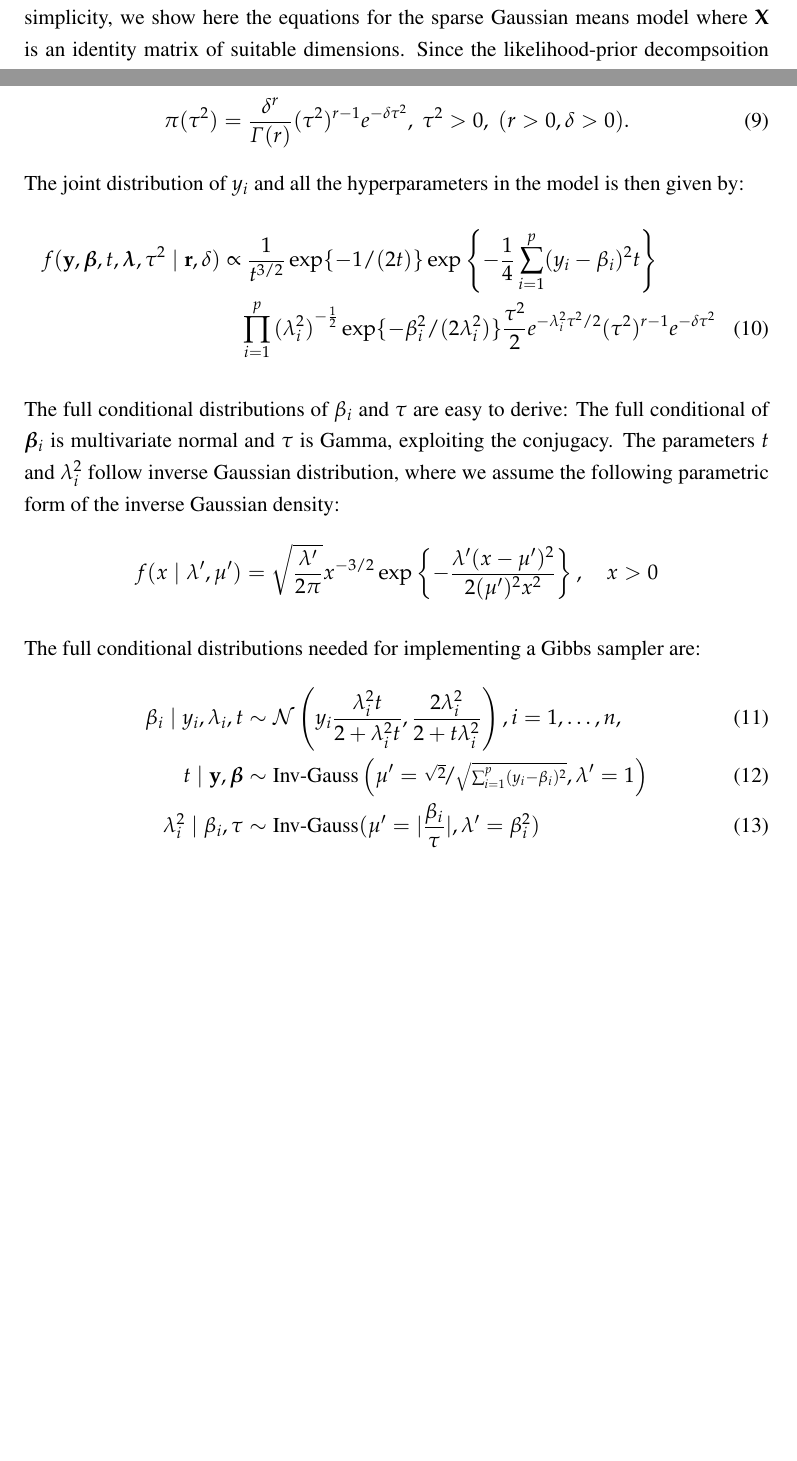
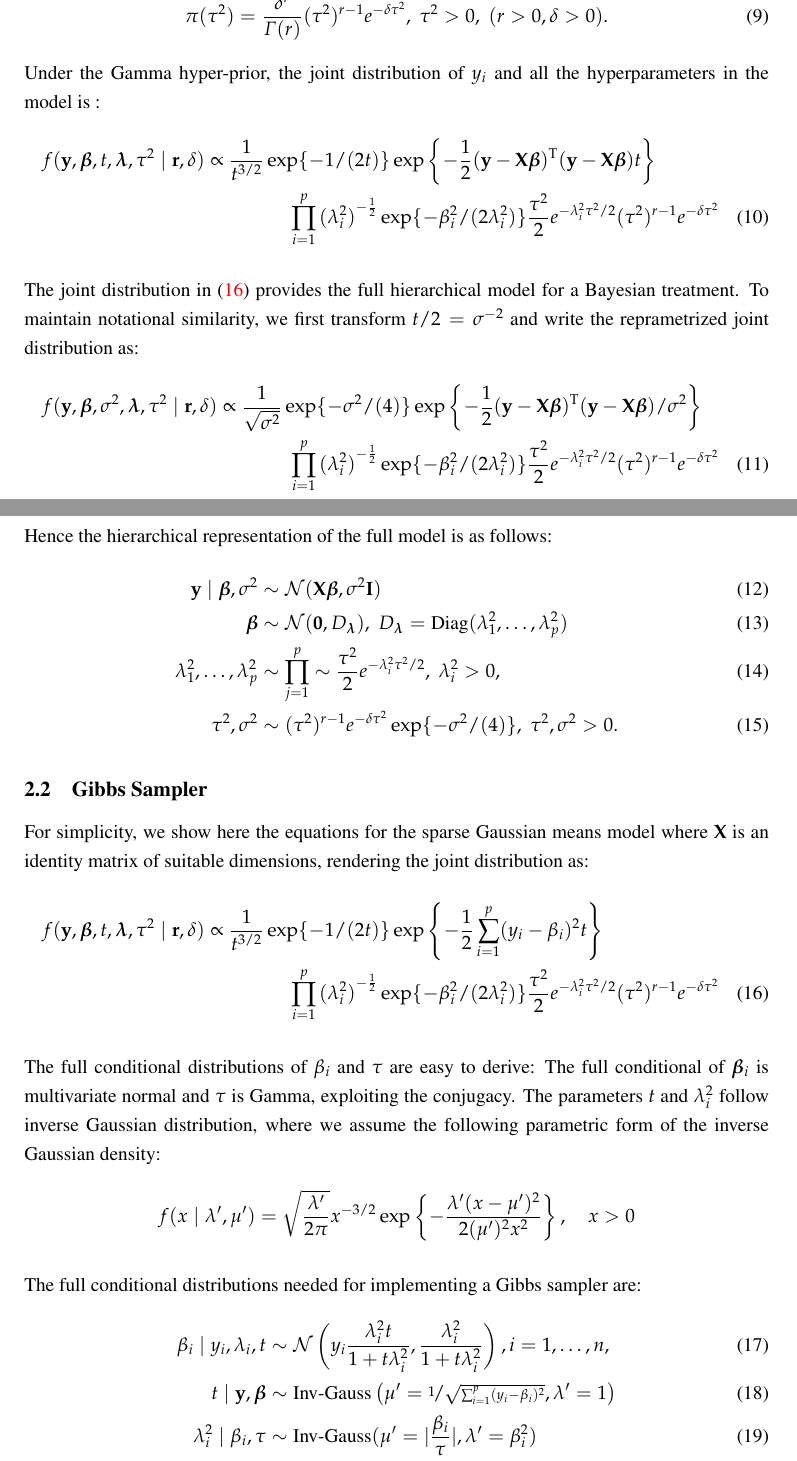
Before and after one commit to DattaHub/bayes-sqlasso, a LaTeX document (bayes-sqlasso.tex, which reads math-commands.tex): two parts of pages 4 and 5 of 8, joined at a grey line, cut so that both start at the same text, the shorter picture padded with empty space. Compiled offline with pdfLaTeX.

Commit message:
Fixed error in MCMC steps and changed R code

```diff
--- a/bayes-sqlasso.tex
+++ b/bayes-sqlasso.tex
@@ -1,4 +1,4 @@
-\documentclass[12pt]{article}
+\documentclass[11pt]{article}
 \usepackage{parskip}
 \usepackage[slantedGreek]{mathpazo}
 \usepackage{amsmath,amssymb,amsthm,amsfonts}
@@ -148,4 +148,3 @@ Our main contribution in this paper is a Bayesian interpretation of the square-r
 
 \section{Bayesian $\sqrt{\text{Lasso}}$ }
 
-Here we derive the Bayesian hierarchical model corresponding to the $\sqrt{\text{Lasso}}$ in \eqref{eq:sqlasso}. For simplicity, we show here the equations for the sparse Gaussian means model where $\X$ is an identity matrix of suitable dimensions. Since the likelihood-prior decompsoition of \eqref{eq:sqlasso} yield a Laplace density for both the observation and the prior model, we use a Gaussian scale mixture representation of Laplace to write the Bayesian hierarchy.
@@ -167,11 +168,36 @@ The hyper-parameter $\tau$ serves the role of the tuning parameter in square-roo
 \beq
 \pi(\tau^2) = \frac{\delta^r}{\Gamma(r)} (\tau^2)^{r-1} e^{-\delta \tau^2}, \; \tau^2 > 0, \; (r >0, \delta >0).
 \eeq
-The joint distribution of $y_i$ and all the hyperparameters in the model is then given by:
+Under the Gamma hyper-prior, the joint distribution of $y_i$ and all the hyperparameters in the model is :
 \begin{multline}
 f(\y, \bbeta, t, \blambda, \tau^2 \mid \r, \delta) \propto
-\frac{1}{t^{3/2}} \exp\{-{1}/({2 t}) \} \exp \left\{- \quart \sum_{i=1}^{p} (y_i - \beta_i)^2 t \right\} \\
-\prod_{i=1}^{p} {(\lambda_i^2)}^{-\half} \exp\{-\beta_i^2/(2\lambda_i^2)\} \frac{\tau^2}{2} e^{-\lambda_i^2\tau^2/2} (\tau^2)^{r-1} e^{-\delta \tau^2}
+\frac{1}{t^{3/2}} \exp\{-{1}/({2 t}) \} \exp \left\{- \half (\y - \X \bbeta)^{\T}(\y - \X \bbeta) t \right\} \\
+\prod_{i=1}^{p} {(\lambda_i^2)}^{-\half} \exp\{-\beta_i^2/(2\lambda_i^2)\} \frac{\tau^2}{2} e^{-\lambda_i^2\tau^2/2} (\tau^2)^{r-1} e^{-\delta \tau^2} \label{eq:joint}
+\end{multline}
+
+The joint distribution in \eqref{eq:joint} provides the full hierarchical model for a Bayesian treatment. To maintain notational similarity, we first transform $t/2 = \sigma^{-2}$ and write the
+reprametrized joint distribution as:
+\begin{multline}
+f(\y, \bbeta, \sigma^2, \blambda, \tau^2 \mid \r, \delta) \propto
+\frac{1}{\sqrt{\sigma^2}} \exp\{-{\sigma^2}/({4}) \} \exp \left\{- \half (\y - \X \bbeta)^{\T}(\y - \X \bbeta)/ \sigma^2 \right\} \\
+\prod_{i=1}^{p} {(\lambda_i^2)}^{-\half} \exp\{-\beta_i^2/(2\lambda_i^2)\} \frac{\tau^2}{2} e^{-\lambda_i^2\tau^2/2} (\tau^2)^{r-1} e^{-\delta \tau^2} \label{eq:joint}
+\end{multline}
+Hence the hierarchical representation of the full model is as follows:
+\begin{align}
+\y \mid \bbeta, \sigma^2 & \sim \NormRV(\X \bbeta, \sigma^2 \I) \\
+\bbeta & \sim \NormRV(\0, D_{\blambda}), \; D_{\blambda} = \text{Diag}(\lambda_1^2, \ldots, \lambda_p^2) \\
+\lambda_1^2, \ldots, \lambda_p^2 & \sim \prod_{j=1}^{p} \sim \frac{\tau^2}{2} e^{-\lambda_i^2\tau^2/2}, \; \lambda_i^2 > 0, \\
+\tau^2, \sigma^2 & \sim (\tau^2)^{r-1} e^{-\delta \tau^2} \exp\{-{\sigma^2}/({4}) \}, \; \tau^2, \sigma^2 > 0.
+\end{align}
+
+
+\subsection{Gibbs Sampler}
+
+For simplicity, we show here the equations for the sparse Gaussian means model where $\X$ is an identity matrix of suitable dimensions, rendering the joint distribution as:
+\begin{multline}
+f(\y, \bbeta, t, \blambda, \tau^2 \mid \r, \delta) \propto
+\frac{1}{t^{3/2}} \exp\{-{1}/({2 t}) \} \exp \left\{- \half \sum_{i=1}^{p}(y_i-\beta_i)^2 t \right\} \\
+\prod_{i=1}^{p} {(\lambda_i^2)}^{-\half} \exp\{-\beta_i^2/(2\lambda_i^2)\} \frac{\tau^2}{2} e^{-\lambda_i^2\tau^2/2} (\tau^2)^{r-1} e^{-\delta \tau^2} \label{eq:joint}
 \end{multline}
 
 The full conditional distributions of $\beta_i$ and $\tau$ are easy to derive: The full conditional of $\bbeta_i$ is multivariate normal and $\tau$ is Gamma, exploiting the conjugacy. The parameters $t$ and $\lambda_i^2$ follow inverse Gaussian distribution, where we assume the following parametric form of the inverse Gaussian density:
@@ -181,11 +207,12 @@ f(x \mid \lambda', \mu') = \sqrt{\frac{\lambda'}{2\pi}} x^{-3/2} \exp\left\{ - \
 
 The full conditional distributions needed for implementing a Gibbs sampler are:
 \begin{align}
-\beta_i \mid y_i, \lambda_i, t & \sim \NormRV \left(y_i \frac{\lambda_i^2 t}{2 + \lambda_i^2 t}, \frac{2 \lambda_i^2}{2 + t \lambda_i^2} \right), i = 1, \ldots, n, \\
-t \mid \y, \bbeta & \sim \text{Inv-Gauss} \left(\mu' = \nicefrac{\sqrt{2}}{\sqrt{\sum_{i=1}^{p}(y_i - \beta_i)^2}}, \lambda' = 1 \right) \\
+\beta_i \mid y_i, \lambda_i, t & \sim \NormRV \left(y_i \frac{\lambda_i^2 t}{1 + t \lambda_i^2}, \frac{\lambda_i^2}{1 + t \lambda_i^2} \right), i = 1, \ldots, n, \\
+t \mid \y, \bbeta & \sim \text{Inv-Gauss} \left(\mu' = \nicefrac{1}{\sqrt{\sum_{i=1}^{p}(y_i - \beta_i)^2}}, \lambda' = 1 \right) \\
 \lambda_i^2 \mid \beta_i, \tau & \sim \text{Inv-Gauss}(\mu' = \abs{\frac{\beta_i}{\tau}}, \lambda' = \beta_i^2)\\
 \tau^2 \mid \blambda, r, \delta & \sim \text{Gamma}(n + r, \delta + \sum_{i=1}^{p} \lambda_i^2/2)
 \end{align}
+
 
 \section{Simulation Study: Sparse Normal Means}
 \begin{figure}[!ht]%
--- a/math-commands.tex
+++ b/math-commands.tex
@@ -86,7 +86,7 @@
 \newcommand{\Q}{{\bf Q}}
 \newcommand{\R}{{\bf R}}
 %\renewcommand{\S}{{\bf S}}
-%\newcommand{\T}{{\bf T}}
+\newcommand{\T}{{\rm T}}
 %\newcommand{\U}{{\bf U}}
 \newcommand{\V}{{\bf V}}
 \newcommand{\W}{{\bf W}}
```
Also changed, not shown: sqlassorefs.bib (+13 -0 lines), R/theta_bimodal.pdf (added), bayes-sqlasso.pdf (added), bayes-sqlasso.tex (10 more changed lines), 2 other files.
